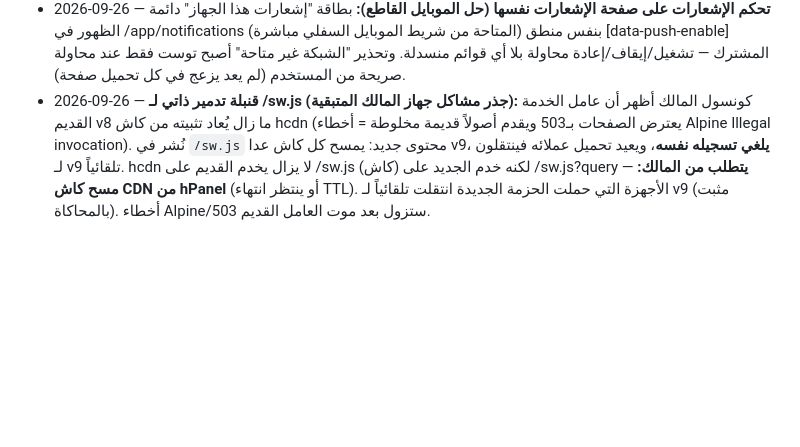
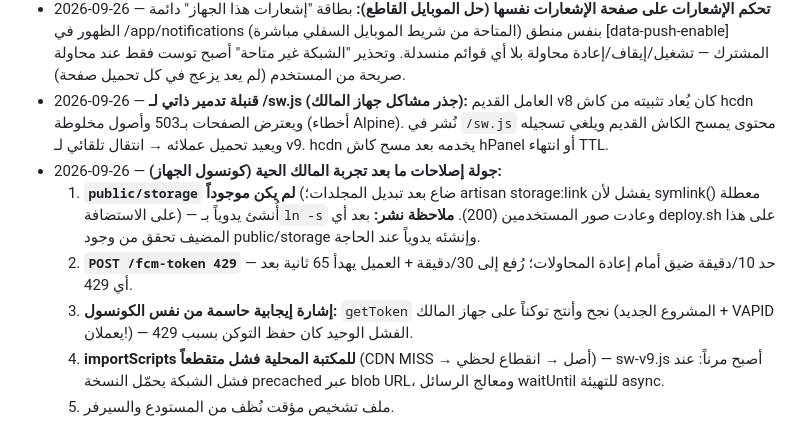
Before and after one commit to Kerolos17/el5edma, a Markdown page: docs/plans/[In Progress] Production Readiness and Deploy.md, the part around the change. Rendered like a GitHub page; blank space fills up the shorter version.

Commit message:
docs(plans): log post-live-trial fixes round (storage link, 429, resilient SW)

```diff
--- a/docs/plans/[In Progress] Production Readiness and Deploy.md
+++ b/docs/plans/[In Progress] Production Readiness and Deploy.md
@@ -216,4 +216,10 @@
   - ملاحظة أمنية: مفاتيح SSH أُعدّت للسيرفر (key auth) بدل كلمة المرور في الأوامر.
 - 2026-09-26 — **تحقق نهائي من مسار الإرسال + قابلة لإعادة المحاولة:** مسار الإنتاج (FirebaseProjectManager → messaging) ينجح، ونداء FCM v1 حقيقي ردّ "token not valid" عن توكن وهمي = **المصادقة والمشروع الجديد يعملان من السيرفر**. حالة "الشبكة غير متاحة" أصبحت قابلة للضغط لإعادة المحاولة فور تغيير الشبكة (بدون إعادة تحميل). القائمة/الجرس مُختبران ويعملان على موبايل محاكى في كلا الواجهتين (/app + /servant) — إذا لم تظهر على هاتف المالك فالسبب عامل خدمة قديم عالق يعالجه تحديث واحد للصفحة.
 - 2026-09-26 — **تحكم الإشعارات على صفحة الإشعارات نفسها (حل الموبايل القاطع):** بطاقة "إشعارات هذا الجهاز" دائمة الظهور في /app/notifications (المتاحة من شريط الموبايل السفلي مباشرة) بنفس منطق [data-push-enable] المشترك — تشغيل/إيقاف/إعادة محاولة بلا أي قوائم منسدلة. وتحذير "الشبكة غير متاحة" أصبح توست فقط عند محاولة صريحة من المستخدم (لم يعد يزعج في كل تحميل صفحة).
-- 2026-09-26 — **قنبلة تدمير ذاتي لـ /sw.js (جذر مشاكل جهاز المالك المتبقية):** كونسول المالك أظهر أن عامل الخدمة القديم v8 ما زال يُعاد تثبيته من كاش hcdn (يعترض الصفحات بـ503 ويقدم أصولاً قديمة مخلوطة = أخطاء Alpine Illegal invocation). نُشر في `/sw.js` محتوى جديد: يمسح كل كاش عدا v9، **يلغي تسجيله نفسه**، ويعيد تحميل عملائه فينتقلون لـ v9 تلقائياً. hcdn لا يزال يخدم القديم على /sw.js (كاش) لكنه خدم الجديد على /sw.js?query — **يتطلب من المالك: مسح كاش CDN من hPanel** (أو ينتظر انتهاء TTL). الأجهزة التي حملت الحزمة الجديدة انتقلت تلقائياً لـ v9 (مثبت بالمحاكاة). أخطاء Alpine/503 ستزول بعد موت العامل القديم.
+- 2026-09-26 — **قنبلة تدمير ذاتي لـ /sw.js (جذر مشاكل جهاز المالك):** العامل القديم v8 كان يُعاد تثبيته من كاش hcdn ويعترض الصفحات بـ503 وأصول مخلوطة (أخطاء Alpine). نُشر في `/sw.js` محتوى يمسح الكاش القديم ويلغي تسجيله ويعيد تحميل عملائه → انتقال تلقائي لـ v9. hcdn يخدمه بعد مسح كاش hPanel أو انتهاء TTL.
+- 2026-09-26 — **جولة إصلاحات ما بعد تجربة المالك الحية (كونسول الجهاز):**
+  1. **`public/storage` لم يكن موجوداً** (ضاع بعد تبديل المجلدات؛ artisan storage:link يفشل لأن symlink() معطلة على الاستضافة) — أُنشئ يدوياً بـ`ln -s` وعادت صور المستخدمين (200). **ملاحظة نشر:** بعد أي deploy.sh على هذا المضيف تحقق من وجود public/storage وإنشئه يدوياً عند الحاجة.
+  2. **`POST /fcm-token 429`** — حد 10/دقيقة ضيق أمام إعادة المحاولات؛ رُفع إلى 30/دقيقة + العميل يهدأ 65 ثانية بعد أي 429.
+  3. **إشارة إيجابية حاسمة من نفس الكونسول:** `getToken` نجح وأنتج توكناً على جهاز المالك (المشروع الجديد + VAPID يعملان!) — الفشل الوحيد كان حفظ التوكن بسبب 429.
+  4. **importScripts للمكتبة المحلية فشل متقطعاً** (CDN MISS → أصل → انقطاع لحظي) — sw-v9.js أصبح مرناً: عند فشل الشبكة يحمّل النسخة precached عبر blob URL، ومعالج الرسائل waitUntil للتهيئة async.
+  5. ملف تشخيص مؤقت نُظف من المستودع والسيرفر.
```
